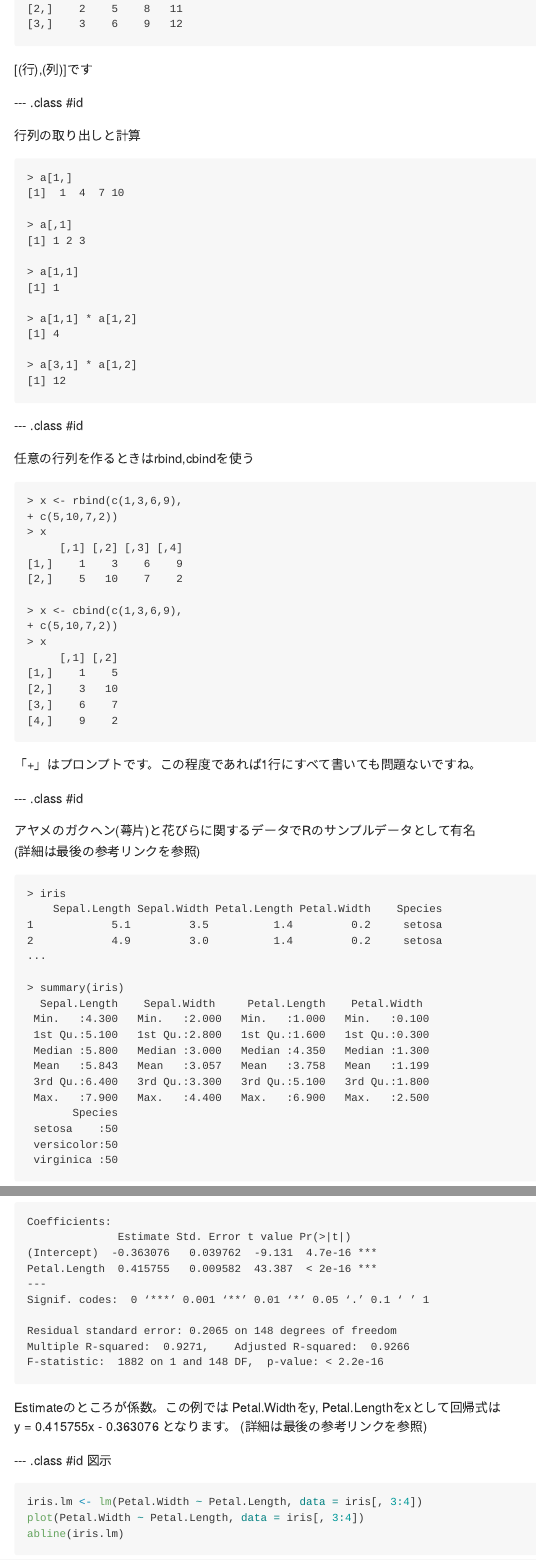
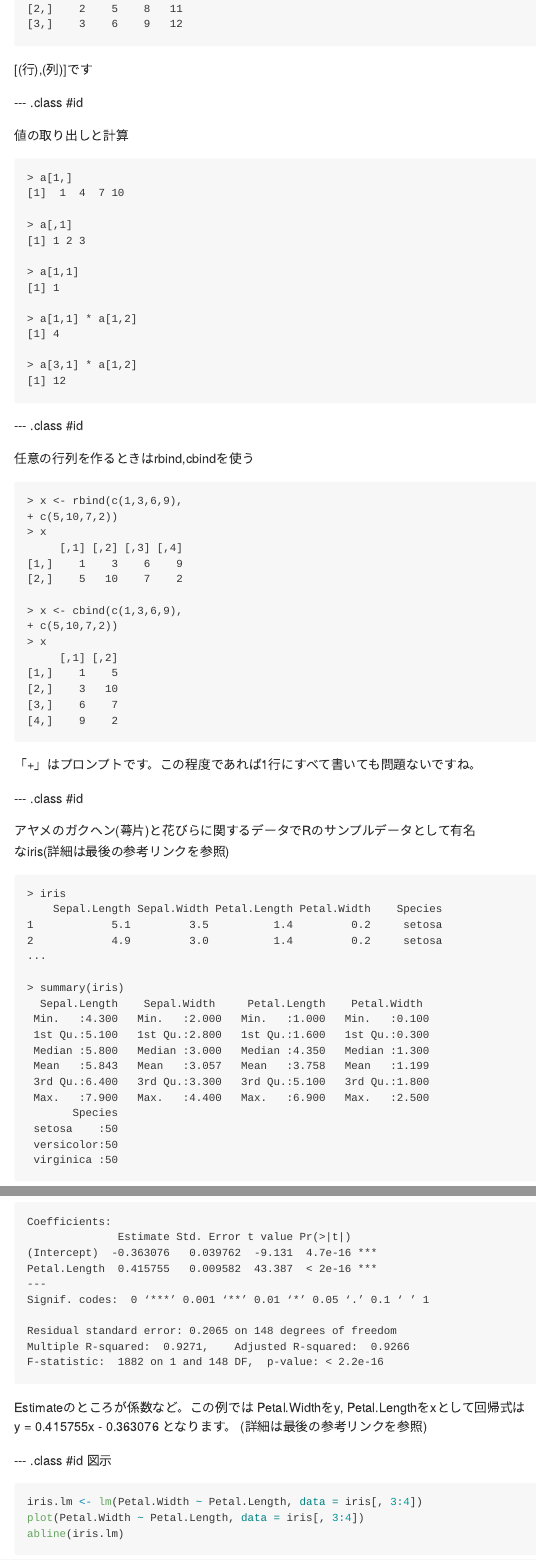
Before and after one commit to ftakao2007/NodeSetagaya4, an R Markdown document (index.Rmd): the page in a window 1100 px wide, from 1420 px down, and a second part further down, joined at a grey line. The pictures show the output file index.md that the author committed with the source, drawn offline in the style of GitHub.

Commit message:
publishing deck

````diff
--- a/index.Rmd
+++ b/index.Rmd
@@ -77,7 +77,7 @@ mode        : selfcontained # {standalone, draft}
 
 --- .class #id
 
-行列の取り出しと計算
+値の取り出しと計算
 ```
 > a[1,]
 [1]  1  4  7 10
@@ -122,7 +122,7 @@ mode        : selfcontained # {standalone, draft}
 --- .class #id
 
 アヤメのガクヘン(蕚片)と花びらに関するデータでRのサンプルデータとして有名
-(詳細は最後の参考リンクを参照)
+なiris(詳細は最後の参考リンクを参照)
 
 ```
 > iris
@@ -224,7 +224,7 @@ Multiple R-squared:  0.9271,	Adjusted R-squared:  0.9266
 F-statistic:  1882 on 1 and 148 DF,  p-value: < 2.2e-16
 ```
 
-Estimateのところが係数。この例では Petal.Widthをy, Petal.Lengthをxとして回帰式は
+Estimateのところが係数など。この例では Petal.Widthをy, Petal.Lengthをxとして回帰式は
 y = 0.415755x - 0.363076
 となります。
 (詳細は最後の参考リンクを参照)
````
Also changed, not shown: index.html, index.md, 1 other file.
